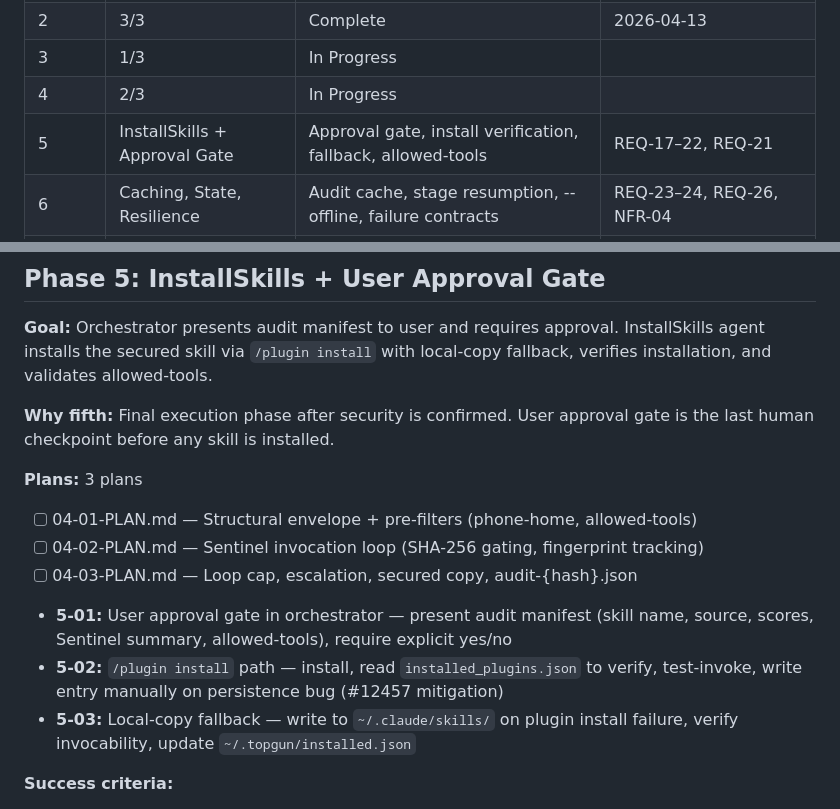
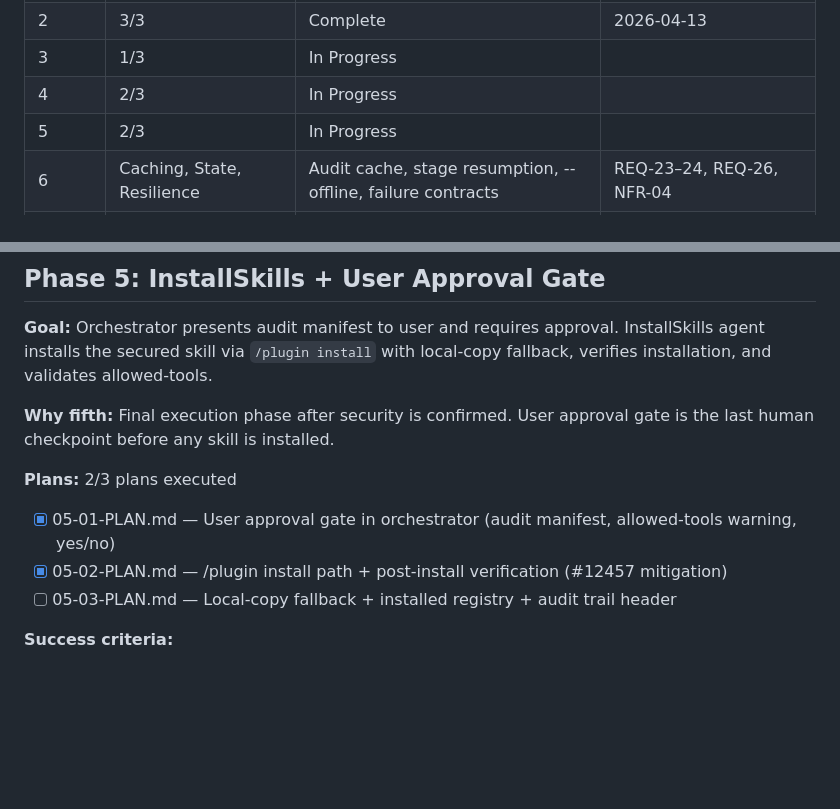
Before and after one commit to alo-labs/topgun, a Markdown page: .planning/ROADMAP.md, 2 parts joined by grey strips. GitHub-like rendering; blank space fills up the shorter version.

Commit message:
docs(05-01): complete approval gate plan - add SUMMARY and update ROADMAP

```diff
--- a/.planning/ROADMAP.md
+++ b/.planning/ROADMAP.md
@@ -14,7 +14,7 @@
 | 2 | 3/3 | Complete   | 2026-04-13 |
 | 3 | 1/3 | In Progress|  |
 | 4 | 2/3 | In Progress|  |
-| 5 | InstallSkills + Approval Gate | Approval gate, install verification, fallback, allowed-tools | REQ-17–22, REQ-21 |
+| 5 | 2/3 | In Progress|  |
 | 6 | Caching, State, Resilience | Audit cache, stage resumption, --offline, failure contracts | REQ-23–24, REQ-26, NFR-04 |
 | 7 | Distribution + Marketplace | marketplace.json, GitHub release, skills.sh listing | REQ-28 |
 
@@ -118,13 +118,10 @@
 
 **Why fifth:** Final execution phase after security is confirmed. User approval gate is the last human checkpoint before any skill is installed.
 
-**Plans:** 3 plans
-- [ ] 04-01-PLAN.md — Structural envelope + pre-filters (phone-home, allowed-tools)
-- [ ] 04-02-PLAN.md — Sentinel invocation loop (SHA-256 gating, fingerprint tracking)
-- [ ] 04-03-PLAN.md — Loop cap, escalation, secured copy, audit-{hash}.json
-- **5-01:** User approval gate in orchestrator — present audit manifest (skill name, source, scores, Sentinel summary, allowed-tools), require explicit yes/no
-- **5-02:** `/plugin install` path — install, read `installed_plugins.json` to verify, test-invoke, write entry manually on persistence bug (#12457 mitigation)
-- **5-03:** Local-copy fallback — write to `~/.claude/skills/` on plugin install failure, verify invocability, update `~/.topgun/installed.json`
+**Plans:** 2/3 plans executed
+- [x] 05-01-PLAN.md — User approval gate in orchestrator (audit manifest, allowed-tools warning, yes/no)
+- [x] 05-02-PLAN.md — /plugin install path + post-install verification (#12457 mitigation)
+- [ ] 05-03-PLAN.md — Local-copy fallback + installed registry + audit trail header
 
 **Success criteria:**
 - No installation proceeds without explicit user approval
```
Also changed, not shown: 1 other file.
